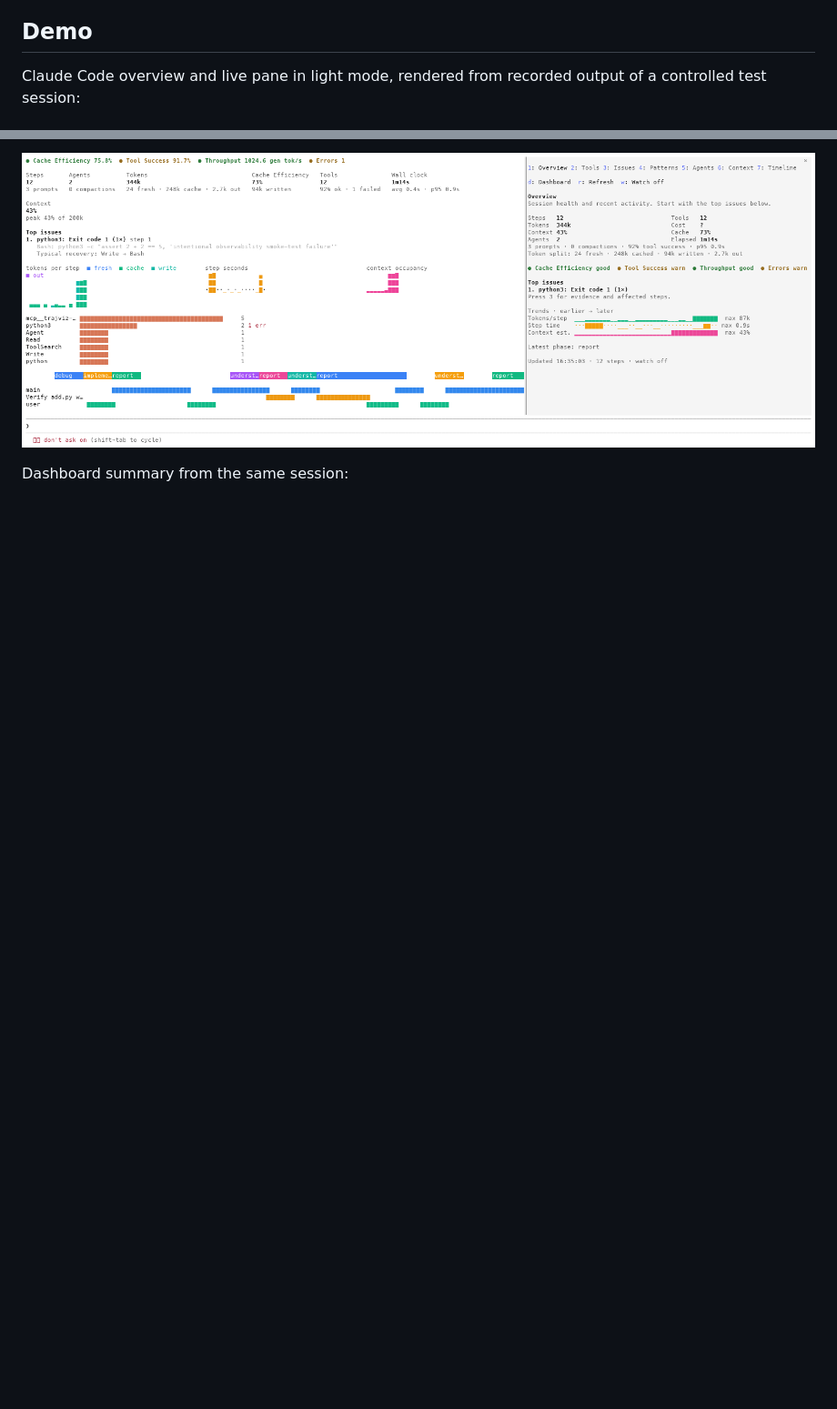
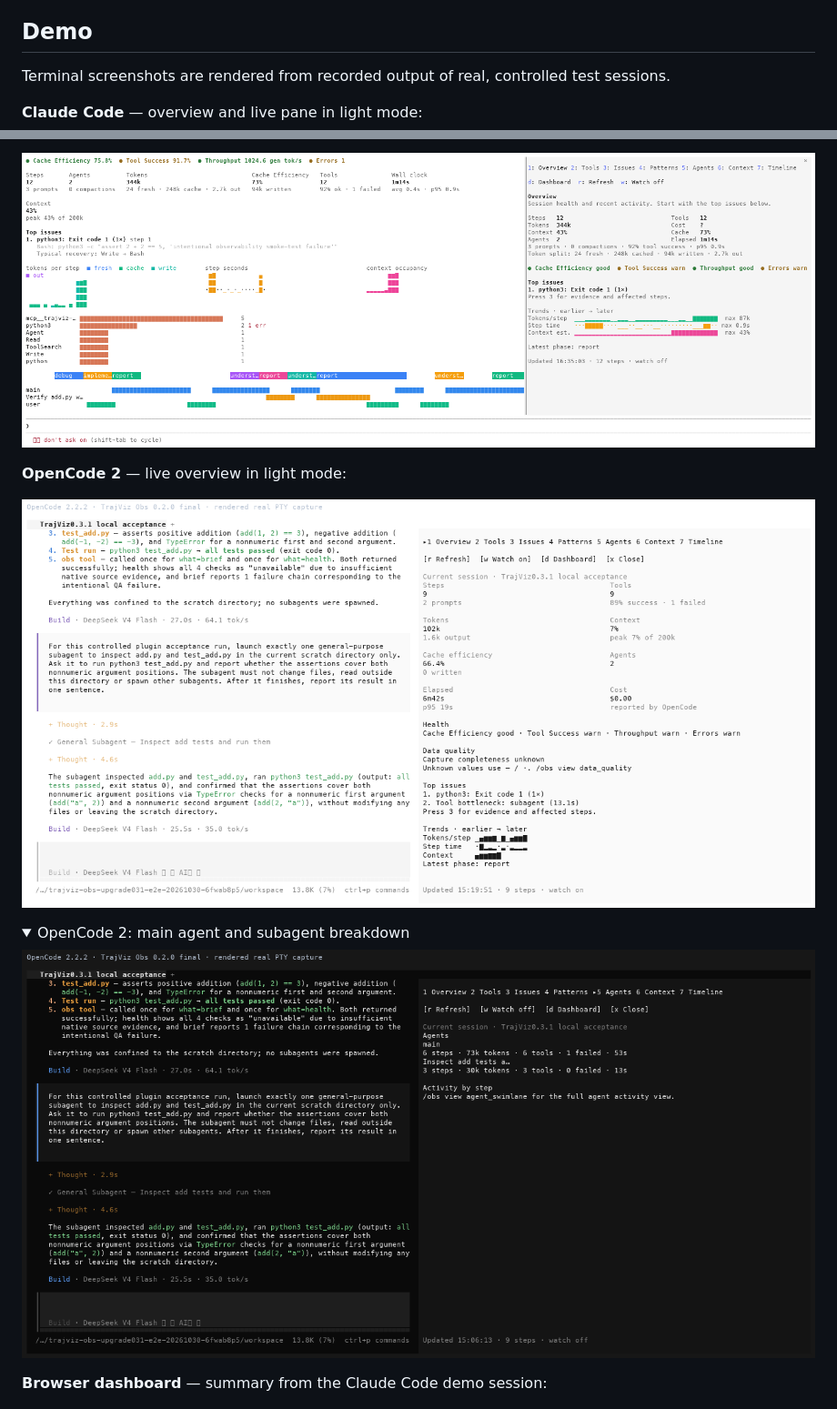
Before and after one commit to rshu/TrajViz-Obs, a Markdown page: README.md, 2 parts joined by grey strips. Shown at 91% size. Drawn GitHub-style; pictures changed too: assets/demo-opencode-agents.png (added), assets/demo-opencode-overview-light.png (added); folded sections open; blank space fills up the shorter version.

Commit message:
docs: add OpenCode demo screenshots

```diff
--- a/README.md
+++ b/README.md
@@ -62,11 +62,24 @@ Watch refreshes an open pane after turns. `/obs statusline on` pins a summary un
 
 ## Demo
 
-Claude Code overview and live pane in light mode, rendered from recorded output of a controlled test session:
+Terminal screenshots are rendered from recorded output of real, controlled test sessions.
+
+**Claude Code** — overview and live pane in light mode:
 
 ![Claude Code overview and live pane in light mode](assets/demo-terminal-light.png)
 
-Dashboard summary from the same session:
+**OpenCode 2** — live overview in light mode:
+
+![OpenCode 2 live overview with session metrics, health, and issues in light mode](assets/demo-opencode-overview-light.png)
+
+<details>
+<summary>OpenCode 2: main agent and subagent breakdown</summary>
+
+![OpenCode 2 Agents tab with per-agent steps, tokens, tools, and duration](assets/demo-opencode-agents.png)
+
+</details>
+
+**Browser dashboard** — summary from the Claude Code demo session:
 
 ![Dashboard summary with session health, tool success, and issues](assets/demo-dashboard.jpg)
 
```
Also changed, not shown: opencode/README.md (+2 -2 lines).
